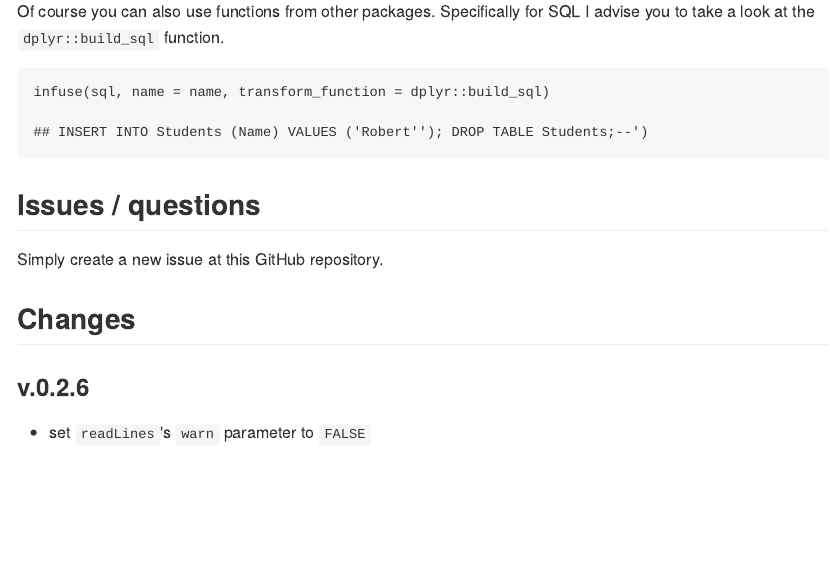
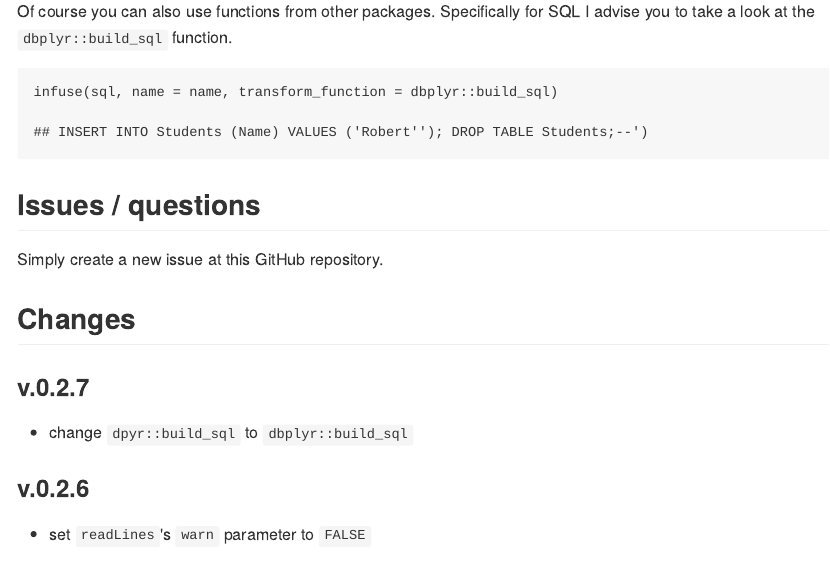
Before and after one commit to bart6114/infuser, an R Markdown document (README.Rmd): the page in a window 1100 px wide, from 3690 px down. The pictures show the output file README.md that the author committed with the source, drawn offline in the style of GitHub; badge pictures from the web are left out.

Commit message:
fix broken link dplyr::build_sql - bump version

````diff
--- a/README.Rmd
+++ b/README.Rmd
@@ -147,11 +147,11 @@ my_transform_function<-function(v){
 infuse(sql, name = name, transform_function = my_transform_function)
 ```
 
-Of course you can also use functions from other packages. Specifically for SQL I advise you to take a look at the ```dplyr::build_sql``` function.
+Of course you can also use functions from other packages. Specifically for SQL I advise you to take a look at the ```dbplyr::build_sql``` function.
 
 
 ```{r}
-infuse(sql, name = name, transform_function = dplyr::build_sql)
+infuse(sql, name = name, transform_function = dbplyr::build_sql)
 ```
 
 ## Issues / questions
@@ -160,6 +160,10 @@ Simply create a new issue at this GitHub repository.
 
 
 ## Changes
+
+### v.0.2.7
+
+- change `dpyr::build_sql` to `dbplyr::build_sql`
 
 ### v.0.2.6
 - set `readLines`'s `warn` parameter to `FALSE`
````
Also changed, not shown: R/core.R (+1 -1 lines), vignettes/getting_started.Rmd (+2 -2 lines), README.md, 2 other files.
